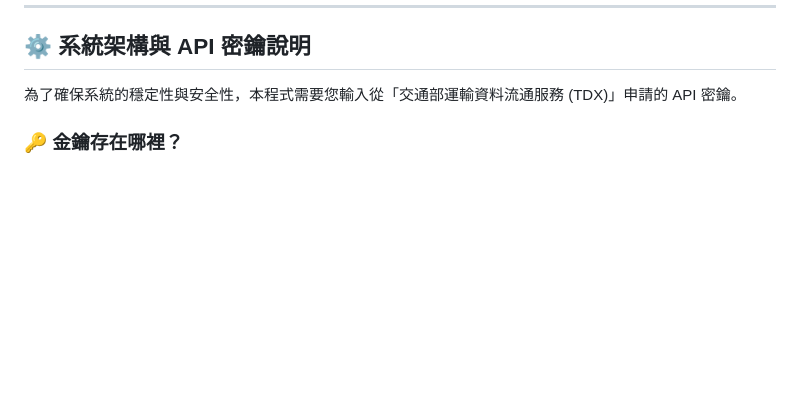
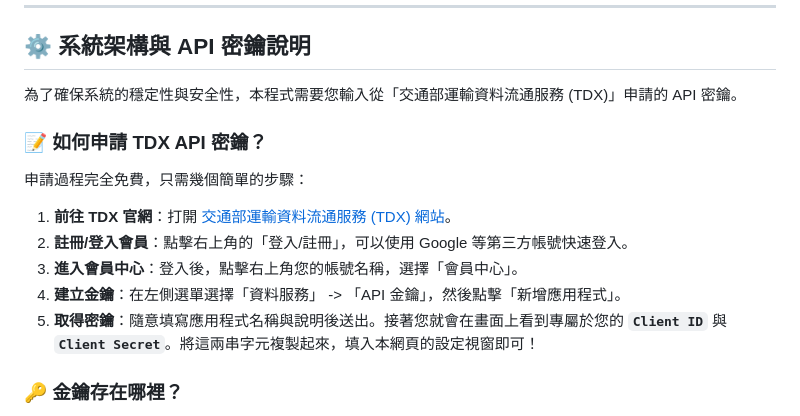
Before and after one commit to begin0808/ubike, a Markdown page: README.md, the part around the change. GitHub-like rendering; blank space fills up the shorter version.

```diff
--- a/README.md
+++ b/README.md
@@ -25,6 +25,14 @@
 ## ⚙️ 系統架構與 API 密鑰說明
 
 為了確保系統的穩定性與安全性，本程式需要您輸入從「交通部運輸資料流通服務 (TDX)」申請的 API 密鑰。
+
+### 📝 如何申請 TDX API 密鑰？
+申請過程完全免費，只需幾個簡單的步驟：
+1. **前往 TDX 官網**：打開 [交通部運輸資料流通服務 (TDX) 網站](https://tdx.transportdata.tw/)。
+2. **註冊/登入會員**：點擊右上角的「登入/註冊」，可以使用 Google 等第三方帳號快速登入。
+3. **進入會員中心**：登入後，點擊右上角您的帳號名稱，選擇「會員中心」。
+4. **建立金鑰**：在左側選單選擇「資料服務」 -> 「API 金鑰」，然後點擊「新增應用程式」。
+5. **取得密鑰**：隨意填寫應用程式名稱與說明後送出。接著您就會在畫面上看到專屬於您的 **`Client ID`** 與 **`Client Secret`**。將這兩串字元複製起來，填入本網頁的設定視窗即可！
 
 ### 🔑 金鑰存在哪裡？
 使用者輸入的 **Client ID** 和 **Client Secret**，是透過 JavaScript 的 `localStorage` 技術儲存在**使用者自己的電腦/手機的瀏覽器中**。這意味著：
```
